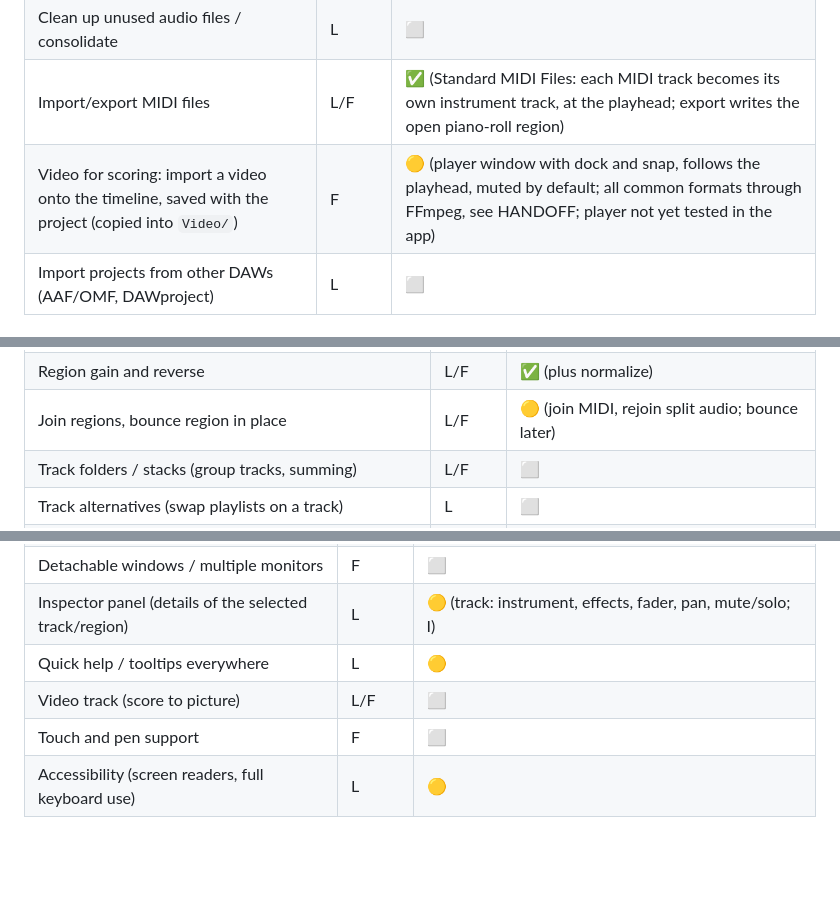
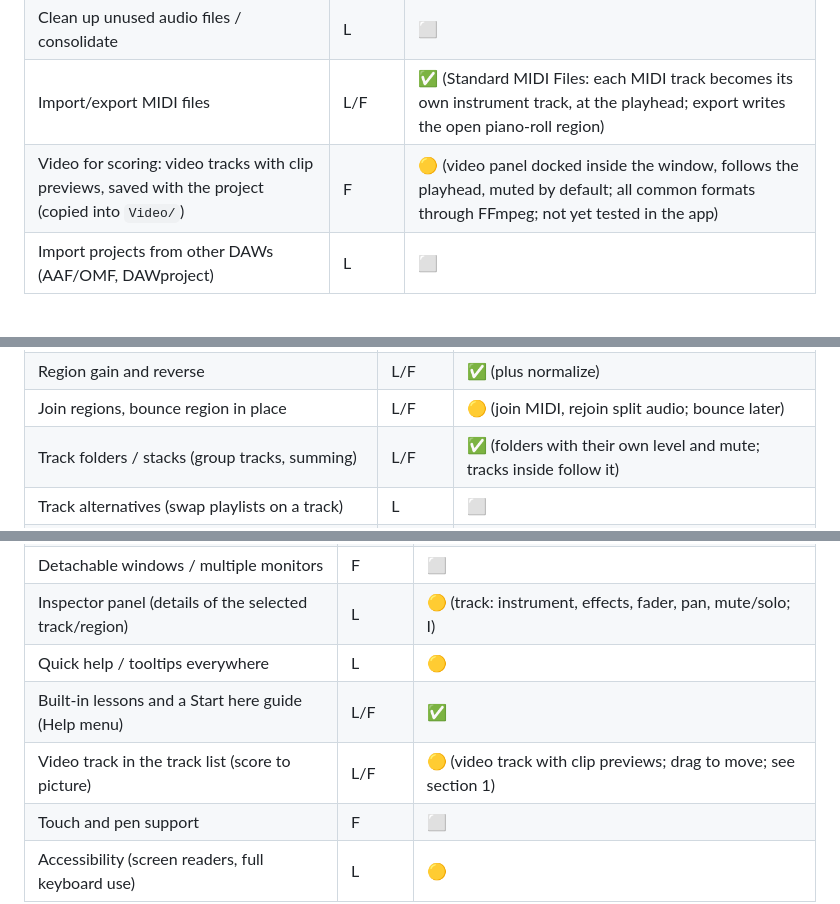
Before and after one commit to DhineshKrishnan1206/isai-studio-pro, a Markdown page: FEATURES.md, 3 parts joined by grey strips. GitHub-like rendering; blank space fills up the shorter version.

Commit message:
Features: reset statuses to match the code
Folders, MIDI effects, the video track and the built-in lessons now reflect
what's shipped. Video is marked as not yet tested in the app.

Co-Authored-By: Claude Haiku 5.5 <noreply@anthropic.com>

```diff
--- a/FEATURES.md
+++ b/FEATURES.md
@@ -25,7 +25,7 @@ its own open-source versions rather than copying products.
 | Project settings: tempo, time signature, key, sample rate | L/F | 🟡 (sample rate follows the device) |
 | Clean up unused audio files / consolidate | L | ⬜ |
 | Import/export MIDI files | L/F | ✅ (Standard MIDI Files: each MIDI track becomes its own instrument track, at the playhead; export writes the open piano-roll region) |
-| Video for scoring: import a video onto the timeline, saved with the project (copied into `Video/`) | F | 🟡 (player window with dock and snap, follows the playhead, muted by default; all common formats through FFmpeg, see HANDOFF; player not yet tested in the app) |
+| Video for scoring: video tracks with clip previews, saved with the project (copied into `Video/`) | F | 🟡 (video panel docked inside the window, follows the playhead, muted by default; all common formats through FFmpeg; not yet tested in the app) |
 | Import projects from other DAWs (AAF/OMF, DAWproject) | L | ⬜ |
 
 ## 2. Transport & time
@@ -64,7 +64,7 @@ its own open-source versions rather than copying products.
 | Loop a region by dragging its corner | L/F | ✅ |
 | Region gain and reverse | L/F | ✅ (plus normalize) |
 | Join regions, bounce region in place | L/F | 🟡 (join MIDI, rejoin split audio; bounce later) |
-| Track folders / stacks (group tracks, summing) | L/F | ⬜ |
+| Track folders / stacks (group tracks, summing) | L/F | ✅ (folders with their own level and mute; tracks inside follow it) |
 | Track alternatives (swap playlists on a track) | L | ⬜ |
 | Take folders and comping (best parts of several takes) | L | ⬜ |
 | Patterns: reusable clips placed many times (FL workflow) | F | ⬜ |
@@ -220,7 +220,8 @@ its own open-source versions rather than copying products.
 | Detachable windows / multiple monitors | F | ⬜ |
 | Inspector panel (details of the selected track/region) | L | 🟡 (track: instrument, effects, fader, pan, mute/solo; I) |
 | Quick help / tooltips everywhere | L | 🟡 |
-| Video track (score to picture) | L/F | ⬜ |
+| Built-in lessons and a Start here guide (Help menu) | L/F | ✅ |
+| Video track in the track list (score to picture) | L/F | 🟡 (video track with clip previews; drag to move; see section 1) |
 | Touch and pen support | F | ⬜ |
 | Accessibility (screen readers, full keyboard use) | L | 🟡 |
 
```
Also changed, not shown: other parts of FEATURES.md (+1 -1 lines).
